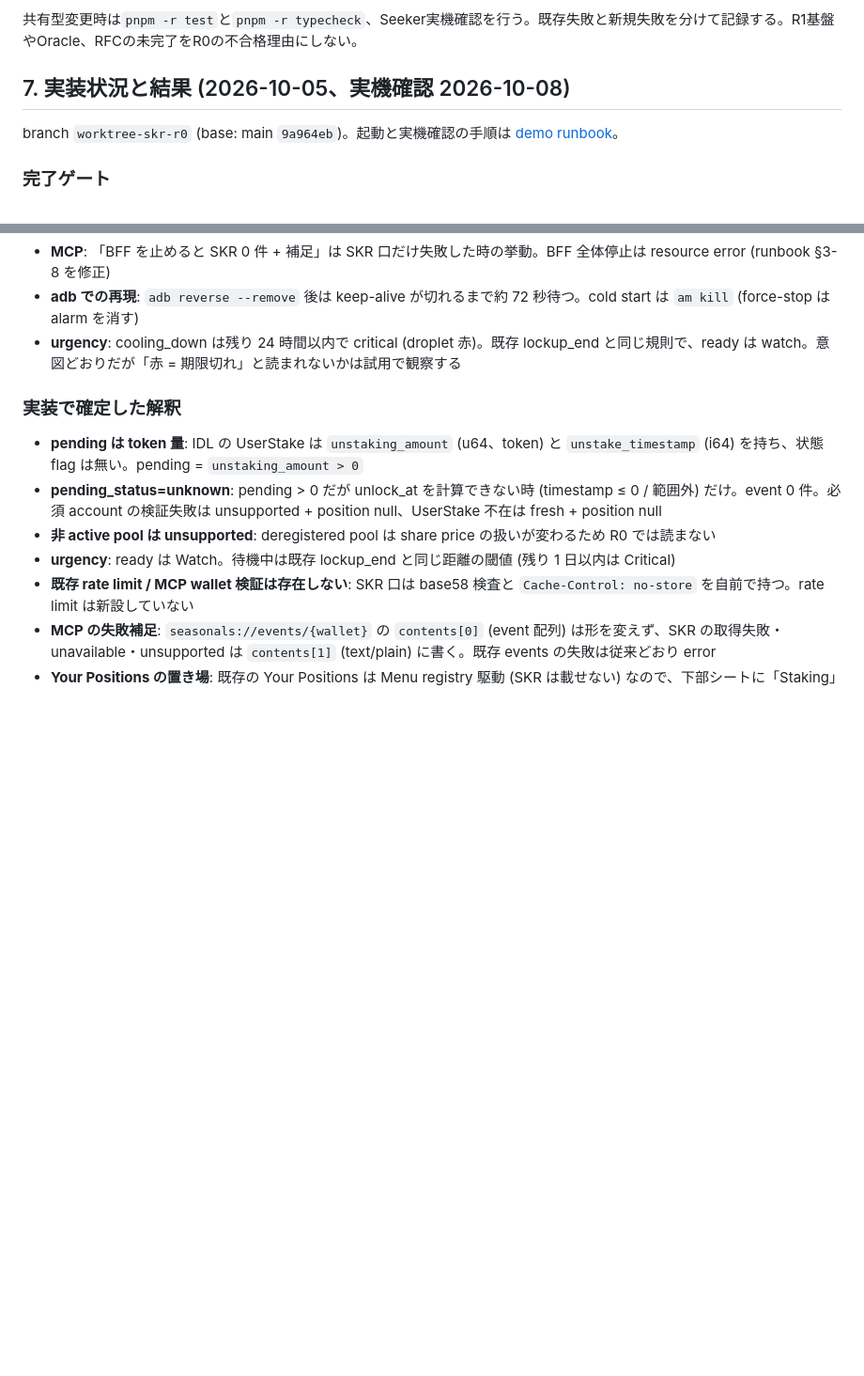
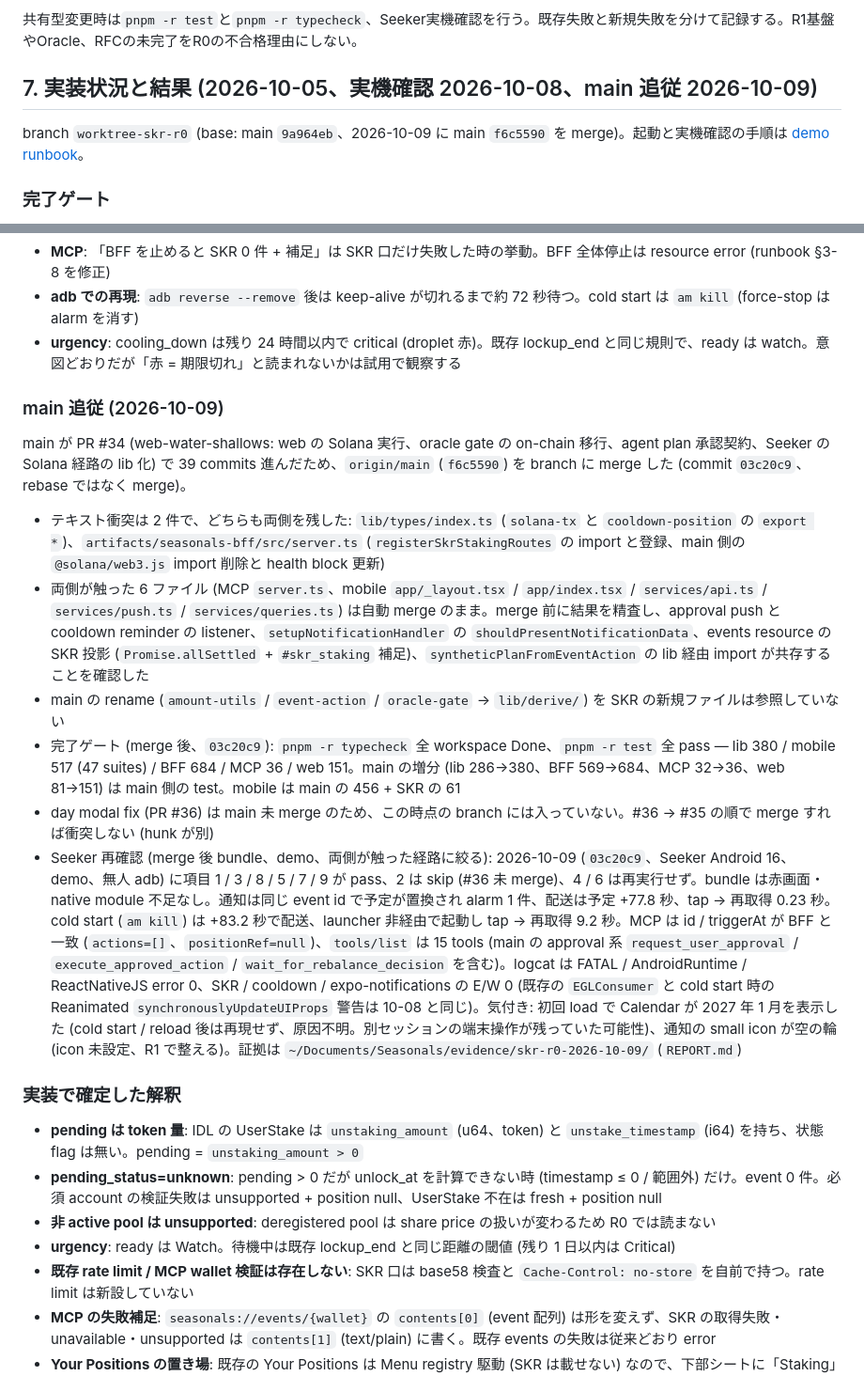
Before and after one commit to katokokoko/Seasonals, a Markdown page: docs/skr-r0-implementation.md, 2 parts joined by grey strips. Shown at 94% size. Drawn GitHub-style; blank space fills up the shorter version.

Commit message:
docs(skr): main 追従後のゲートと Seeker 再確認を記録
- §7 に「main 追従 (2026-10-09)」: main f6c5590 (PR #34) の merge (衝突 2 件は両方残す)、
  両側が触った 6 ファイルの精査結果、merge 後ゲート (lib 380 / mobile 517 / BFF 684 /
  MCP 36 / web 151)、Seeker 再確認 (項目 1/3/8/5/7/9 pass、2 は #36 未 merge で skip)
- changelog 0.4.2 に 1 行

Co-Authored-By: Claude Fable 5.1 <noreply@anthropic.com>

```diff
--- a/docs/skr-r0-implementation.md
+++ b/docs/skr-r0-implementation.md
@@ -170,9 +170,9 @@ MUSTテストは次の10件にまとめる。入力パターンは同じfixture
 
 共有型変更時は`pnpm -r test`と`pnpm -r typecheck`、Seeker実機確認を行う。既存失敗と新規失敗を分けて記録する。R1基盤やOracle、RFCの未完了をR0の不合格理由にしない。
 
-## 7. 実装状況と結果 (2026-10-05、実機確認 2026-10-08)
+## 7. 実装状況と結果 (2026-10-05、実機確認 2026-10-08、main 追従 2026-10-09)
 
-branch `worktree-skr-r0` (base: main `9a964eb`)。起動と実機確認の手順は [demo runbook](skr-r0-demo-runbook.md)。
+branch `worktree-skr-r0` (base: main `9a964eb`、2026-10-09 に main `f6c5590` を merge)。起動と実機確認の手順は [demo runbook](skr-r0-demo-runbook.md)。
 
 ### 完了ゲート
 
@@ -232,6 +232,17 @@ Seeker (Android 16、build `BP2A.260812.100.A3`)、APK `app.seasonals.onchain` 0
 - **adb での再現**: `adb reverse --remove` 後は keep-alive が切れるまで約 72 秒待つ。cold start は `am kill` (force-stop は alarm を消す)
 - **urgency**: cooling_down は残り 24 時間以内で critical (droplet 赤)。既存 lockup_end と同じ規則で、ready は watch。意図どおりだが「赤 = 期限切れ」と読まれないかは試用で観察する
 
+### main 追従 (2026-10-09)
+
+main が PR #34 (web-water-shallows: web の Solana 実行、oracle gate の on-chain 移行、agent plan 承認契約、Seeker の Solana 経路の lib 化) で 39 commits 進んだため、`origin/main` (`f6c5590`) を branch に merge した (commit `03c20c9`、rebase ではなく merge)。
+
+- テキスト衝突は 2 件で、どちらも両側を残した: `lib/types/index.ts` (`solana-tx` と `cooldown-position` の `export *`)、`artifacts/seasonals-bff/src/server.ts` (`registerSkrStakingRoutes` の import と登録、main 側の `@solana/web3.js` import 削除と health block 更新)
+- 両側が触った 6 ファイル (MCP `server.ts`、mobile `app/_layout.tsx` / `app/index.tsx` / `services/api.ts` / `services/push.ts` / `services/queries.ts`) は自動 merge のまま。merge 前に結果を精査し、approval push と cooldown reminder の listener、`setupNotificationHandler` の `shouldPresentNotificationData`、events resource の SKR 投影 (`Promise.allSettled` + `#skr_staking` 補足)、`syntheticPlanFromEventAction` の lib 経由 import が共存することを確認した
+- main の rename (`amount-utils` / `event-action` / `oracle-gate` → `lib/derive/`) を SKR の新規ファイルは参照していない
+- 完了ゲート (merge 後、`03c20c9`): `pnpm -r typecheck` 全 workspace Done、`pnpm -r test` 全 pass — lib 380 / mobile 517 (47 suites) / BFF 684 / MCP 36 / web 151。main の増分 (lib 286→380、BFF 569→684、MCP 32→36、web 81→151) は main 側の test。mobile は main の 456 + SKR の 61
+- day modal fix (PR #36) は main 未 merge のため、この時点の branch には入っていない。#36 → #35 の順で merge すれば衝突しない (hunk が別)
+- Seeker 再確認 (merge 後 bundle、demo、両側が触った経路に絞る): 2026-10-09 (`03c20c9`、Seeker Android 16、demo、無人 adb) に項目 1 / 3 / 8 / 5 / 7 / 9 が pass、2 は skip (#36 未 merge)、4 / 6 は再実行せず。bundle は赤画面・native module 不足なし。通知は同じ event id で予定が置換され alarm 1 件、配送は予定 +77.8 秒、tap → 再取得 0.23 秒。cold start (`am kill`) は +83.2 秒で配送、launcher 非経由で起動し tap → 再取得 9.2 秒。MCP は id / triggerAt が BFF と一致 (`actions=[]`、`positionRef=null`)、`tools/list` は 15 tools (main の approval 系 `request_user_approval` / `execute_approved_action` / `wait_for_rebalance_decision` を含む)。logcat は FATAL / AndroidRuntime / ReactNativeJS error 0、SKR / cooldown / expo-notifications の E/W 0 (既存の `EGLConsumer` と cold start 時の Reanimated `synchronouslyUpdateUIProps` 警告は 10-08 と同じ)。気付き: 初回 load で Calendar が 2027 年 1 月を表示した (cold start / reload 後は再現せず、原因不明。別セッションの端末操作が残っていた可能性)、通知の small icon が空の輪 (icon 未設定、R1 で整える)。証拠は `~/Documents/Seasonals/evidence/skr-r0-2026-10-09/` (`REPORT.md`)
+
 ### 実装で確定した解釈
 
 - **pending は token 量**: IDL の UserStake は `unstaking_amount` (u64、token) と `unstake_timestamp` (i64) を持ち、状態 flag は無い。pending = `unstaking_amount > 0`
```
Also changed, not shown: docs/skr-integration-changelog.md (+1 -0 lines).
